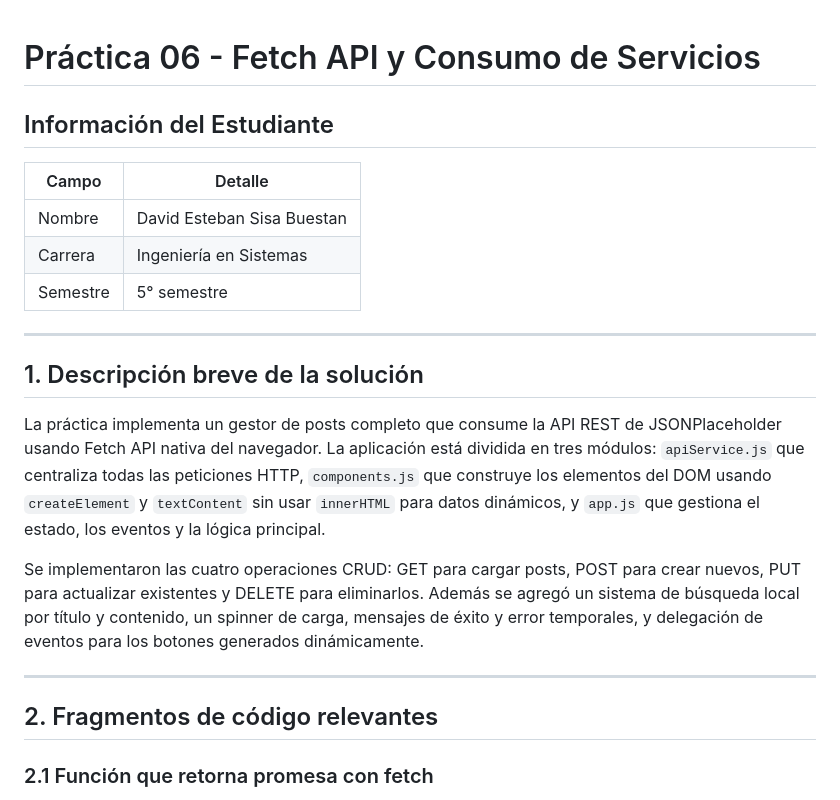
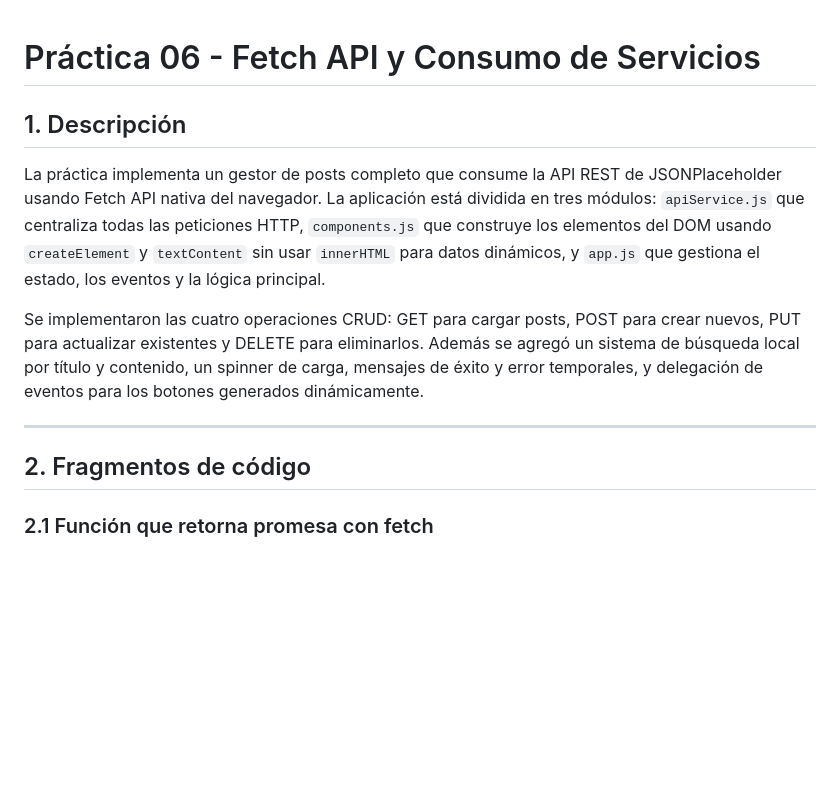
Before and after one commit to Riiiiii1/icc-ppw-u1-Javascript, a Markdown page: 06-fetch/README.md, the part around the change. Rendered like a GitHub page; blank space fills up the shorter version.

Commit message:
add 06 readme

```diff
--- a/06-fetch/README.md
+++ b/06-fetch/README.md
@@ -1,16 +1,7 @@
 # Práctica 06 - Fetch API y Consumo de Servicios
 
-## Información del Estudiante
 
-| Campo    | Detalle                        |
-|----------|--------------------------------|
-| Nombre   | David Esteban Sisa Buestan     |
-| Carrera  | Ingeniería en Sistemas         |
-| Semestre | 5° semestre                    |
-
----
-
-## 1. Descripción breve de la solución
+## 1. Descripción
 
 La práctica implementa un gestor de posts completo que consume la API REST de JSONPlaceholder usando Fetch API nativa del navegador. La aplicación está dividida en tres módulos: `apiService.js` que centraliza todas las peticiones HTTP, `components.js` que construye los elementos del DOM usando `createElement` y `textContent` sin usar `innerHTML` para datos dinámicos, y `app.js` que gestiona el estado, los eventos y la lógica principal.
 
@@ -18,7 +9,7 @@ Se implementaron las cuatro operaciones CRUD: GET para cargar posts, POST para c
 
 ---
 
-## 2. Fragmentos de código relevantes
+## 2. Fragmentos de código
 
 ### 2.1 Función que retorna promesa con fetch
 
```
Also changed, not shown: 07-storage/README.md (+3 -3 lines).
